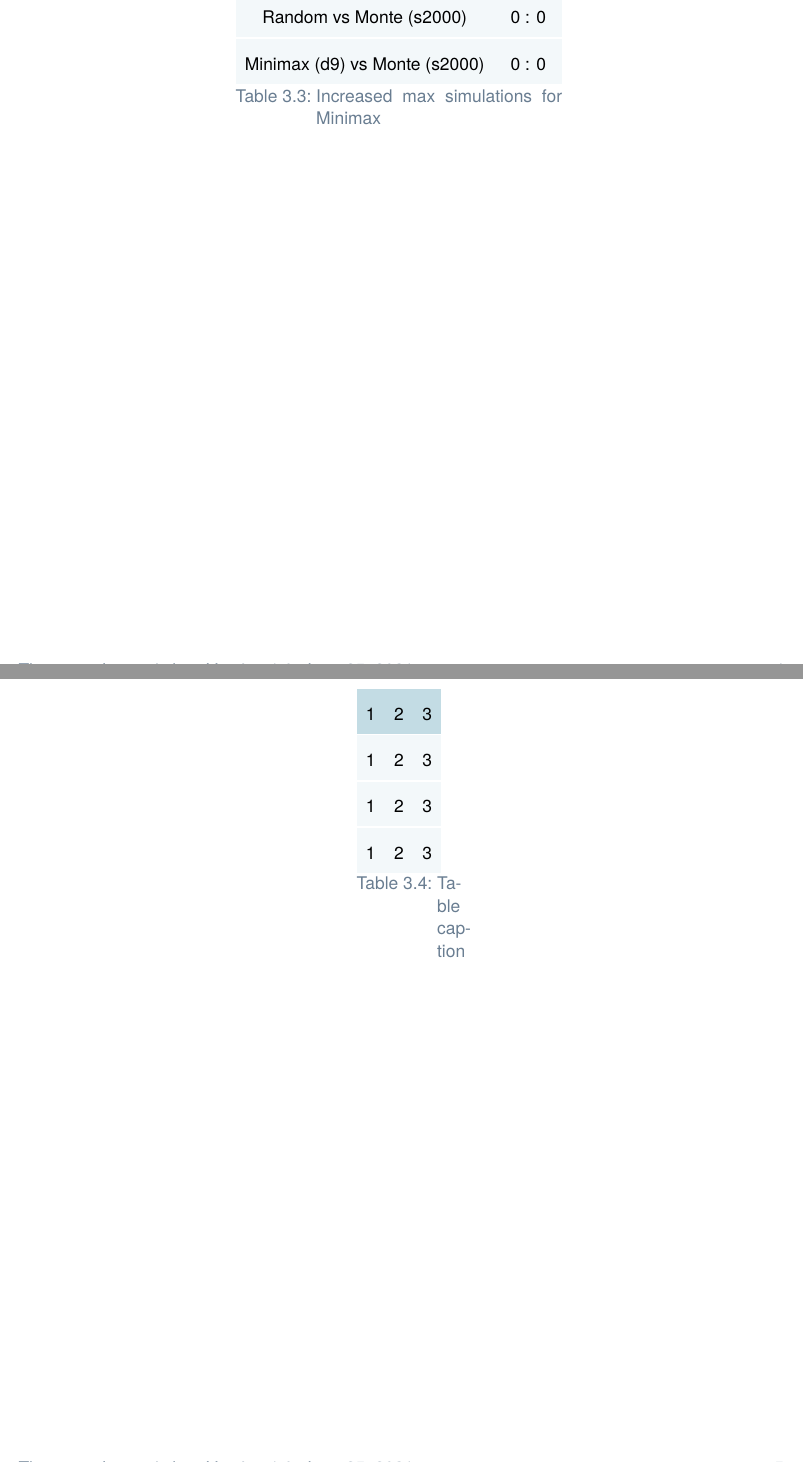
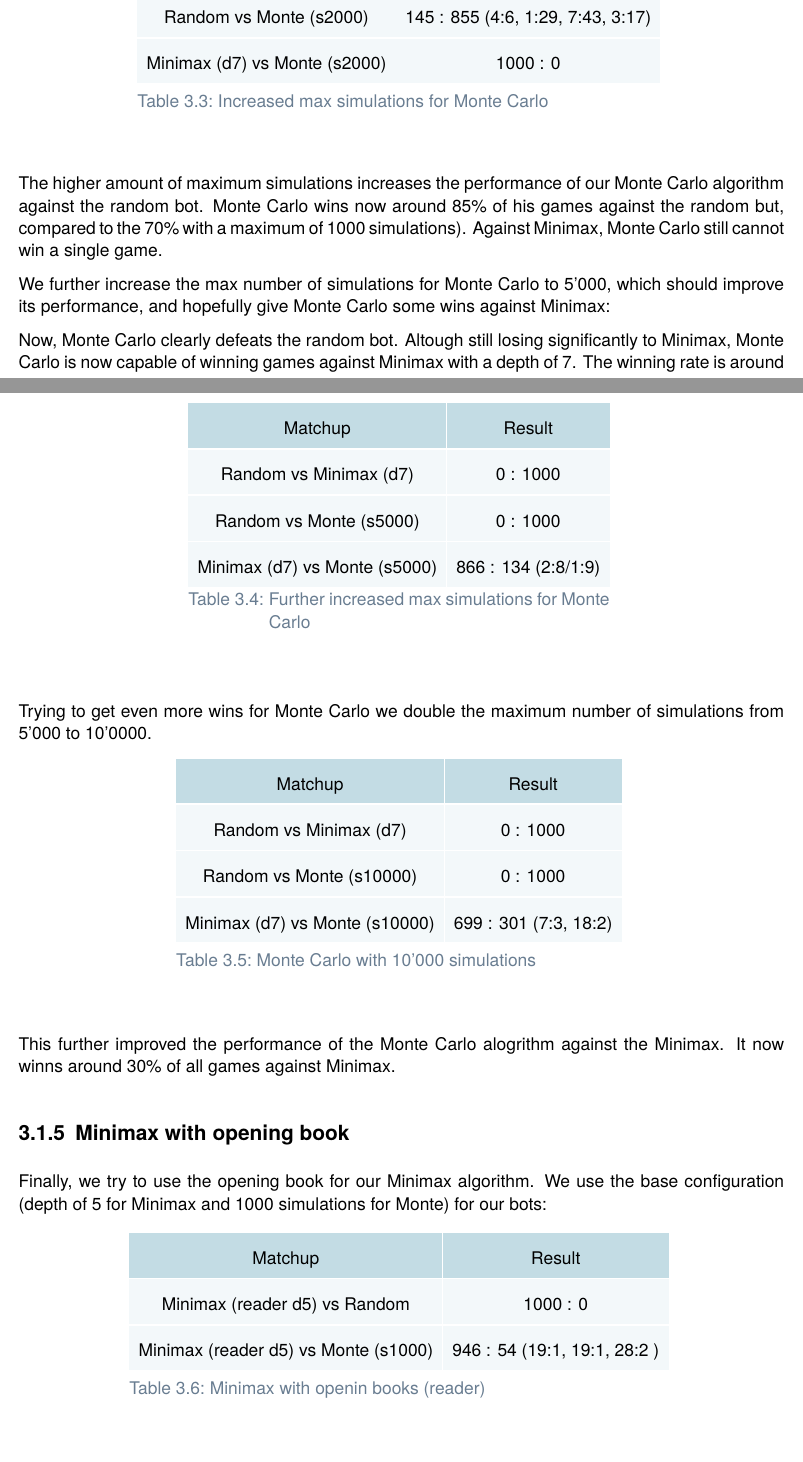
Before and after one commit to amoeri/three-mens-morris, a LaTeX thesis (doc/00main.tex, which reads doc/04results.tex): two parts of pages 6 and 7 of 11, joined at a grey line, cut so that both start at the same text, the shorter picture padded with empty space. Compiled offline with pdfLaTeX.

Commit message:
Add tournament results

```diff
--- a/doc/04results.tex
+++ b/doc/04results.tex
@@ -46,12 +70,15 @@ We increase the max depth for the Minimax algorithm to 9 and verify if this impr
+        Random vs Monte (s2000) & 145 : 855 (4:6, 1:29, 7:43, 3:17) \\\bfhmidline
+        Minimax (d7) vs Monte (s2000) & 1000 : 0 \\\bfhmidline
       \end{tabular}
-      \caption{Increased max depth for Minimax}
+      \caption{Increased max simulations for Monte Carlo}
     \end{threeparttable}
     \label{tab:table1}
   \end{center}
 \end{table}
 
-\subsection{More simulations for Monte Carlo}
-We increase the max depth for the Minimax algorithm to 9 and verify if this improves the performance against the other bots.
+The higher amount of maximum simulations increases the performance of our Monte Carlo algorithm against the random bot. Monte Carlo wins now around 85\% of his games against the random but, compared to the 70\% with a maximum of 1000 simulations). Against Minimax, Monte Carlo still cannot win a single game.
+
+We further increase the max number of simulations for Monte Carlo to 5'000, which should improve its performance, and hopefully give Monte Carlo some wins against Minimax:
 
 \begin{table}[ht]
   \renewcommand{\arraystretch}{2}
@@ -62,16 +89,19 @@ We increase the max depth for the Minimax algorithm to 9 and verify if this impr
       \begin{tabular}{c|c}
         \rowcolor{\seccolor!50}
         Matchup & Result \\\bfhmidline
-        Random vs Minimax (d9) & 0 : 0 \\\bfhmidline
-        Random vs Monte (s2000) & 0 : 0 \\\bfhmidline
-        Minimax (d9) vs Monte (s2000) & 0 : 0 \\\bfhmidline
+        Random vs Minimax (d7) & 0 : 1000 \\\bfhmidline
+        Random vs Monte (s5000) & 0 : 1000 \\\bfhmidline
+        Minimax (d7) vs Monte (s5000) & 866 : 134 (2:8/1:9) \\\bfhmidline
       \end{tabular}
-      \caption{Increased max simulations for Minimax}
+      \caption{Further increased max simulations for Monte Carlo}
     \end{threeparttable}
     \label{tab:table1}
   \end{center}
 \end{table}
 
+Now, Monte Carlo clearly defeats the random bot. Altough still losing significantly to Minimax, Monte Carlo is now capable of winning games against Minimax with a depth of 7. The winning rate is around 20\%.
+
+Trying to get even more wins for Monte Carlo we double the maximum number of simulations from 5'000 to 10'0000.
 
 \begin{table}[ht]
   \renewcommand{\arraystretch}{2}
@@ -79,15 +109,41 @@ We increase the max depth for the Minimax algorithm to 9 and verify if this impr
   \begin{center}
     \rowcolors{1}{\seccolor!10}{\seccolor!10}
     \begin{threeparttable}
-      \begin{tabular}{lll}
+      \begin{tabular}{c|c}
         \rowcolor{\seccolor!50}
-        1 & 2 & 3 \\\bfhmidline
-        1 & 2 & 3 \\\bfhmidline
-        1 & 2 & 3 \\\bfhmidline
-        1 & 2 & 3 \\
+        Matchup & Result \\\bfhmidline
+        Random vs Minimax (d7) & 0 : 1000 \\\bfhmidline
+        Random vs Monte (s10000) & 0 : 1000 \\\bfhmidline
+        Minimax (d7) vs Monte (s10000) & 699 : 301 (7:3, 18:2) \\\bfhmidline
       \end{tabular}
-      \caption{Table caption}
+      \caption{Monte Carlo with 10'000 simulations}
     \end{threeparttable}
     \label{tab:table1}
   \end{center}
 \end{table}
+
+This further improved the performance of the Monte Carlo alogrithm against the Minimax. It now winns around 30\% of all games against Minimax.
+
+\subsection{Minimax with opening book}
+
+Finally, we try to use the opening book for our Minimax algorithm. We use the base configuration (depth of 5 for Minimax and 1000 simulations for Monte) for our bots:
+
+\begin{table}[ht]
+  \renewcommand{\arraystretch}{2}
+  \arrayrulecolor{white}
+  \begin{center}
+    \rowcolors{1}{\seccolor!10}{\seccolor!10}
+    \begin{threeparttable}
+      \begin{tabular}{c|c}
+        \rowcolor{\seccolor!50}
+        Matchup & Result \\\bfhmidline
+        Minimax (reader d5)  vs Random & 1000 : 0 \\\bfhmidline
+        Minimax (reader d5) vs Monte (s1000) & 946 : 54 (19:1, 19:1, 28:2 ) \\\bfhmidline
+      \end{tabular}
+      \caption{Minimax with openin books (reader)}
+    \end{threeparttable}
+    \label{tab:table1}
+  \end{center}
+\end{table}
+
+Without the opening books strategy, Minimax had a winning rate of around 80\%. With help of the opening strategies, Minimax is now winning more games (around 95\%) against Monte. This corresponds to an improvement of 15\%.
```
Also changed, not shown: doc/03method.tex (+12 -1 lines), doc/04results.tex (44 more changed lines).
